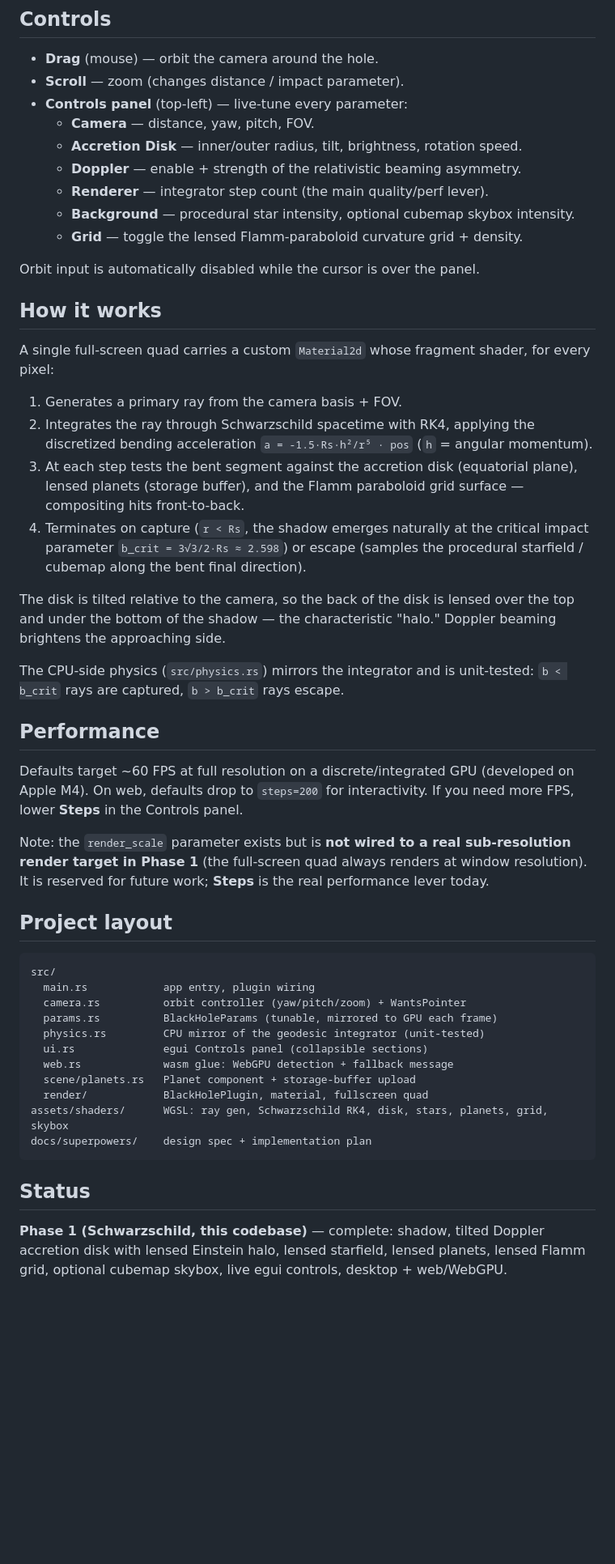
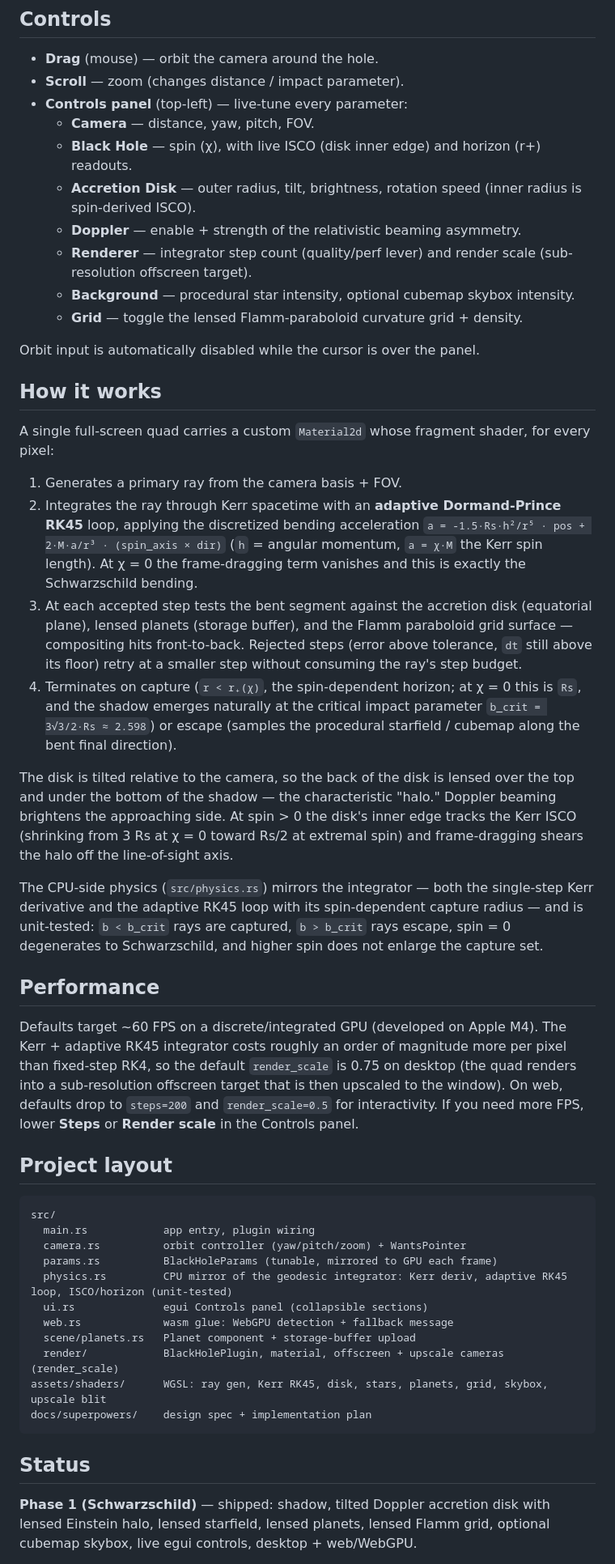
Before and after one commit to DefectingCat/singluarity-rs, a Markdown page: README.md, the part around one of its changes. Shown at 81% size. GitHub-like rendering; blank space fills up the shorter version.

````diff
--- a/README.md
+++ b/README.md
@@ -26,9 +28,10 @@ Release web build: `trunk build --release`. On a browser without WebGPU, the pag
 - **Scroll** — zoom (changes distance / impact parameter).
 - **Controls panel** (top-left) — live-tune every parameter:
   - **Camera** — distance, yaw, pitch, FOV.
-  - **Accretion Disk** — inner/outer radius, tilt, brightness, rotation speed.
+  - **Black Hole** — spin (χ), with live ISCO (disk inner edge) and horizon (r+) readouts.
+  - **Accretion Disk** — outer radius, tilt, brightness, rotation speed (inner radius is spin-derived ISCO).
   - **Doppler** — enable + strength of the relativistic beaming asymmetry.
-  - **Renderer** — integrator step count (the main quality/perf lever).
+  - **Renderer** — integrator step count (quality/perf lever) and render scale (sub-resolution offscreen target).
   - **Background** — procedural star intensity, optional cubemap skybox intensity.
   - **Grid** — toggle the lensed Flamm-paraboloid curvature grid + density.
 
@@ -39,19 +42,17 @@ Orbit input is automatically disabled while the cursor is over the panel.
 A single full-screen quad carries a custom `Material2d` whose fragment shader, for every pixel:
 
 1. Generates a primary ray from the camera basis + FOV.
-2. Integrates the ray through Schwarzschild spacetime with RK4, applying the discretized bending acceleration `a = -1.5·Rs·h²/r⁵ · pos` (`h` = angular momentum).
-3. At each step tests the bent segment against the accretion disk (equatorial plane), lensed planets (storage buffer), and the Flamm paraboloid grid surface — compositing hits front-to-back.
-4. Terminates on capture (`r < Rs`, the shadow emerges naturally at the critical impact parameter `b_crit = 3√3/2·Rs ≈ 2.598`) or escape (samples the procedural starfield / cubemap along the bent final direction).
+2. Integrates the ray through Kerr spacetime with an **adaptive Dormand-Prince RK45** loop, applying the discretized bending acceleration `a = -1.5·Rs·h²/r⁵ · pos + 2·M·a/r³ · (spin_axis × dir)` (`h` = angular momentum, `a = χ·M` the Kerr spin length). At χ = 0 the frame-dragging term vanishes and this is exactly the Schwarzschild bending.
+3. At each accepted step tests the bent segment against the accretion disk (equatorial plane), lensed planets (storage buffer), and the Flamm paraboloid grid surface — compositing hits front-to-back. Rejected steps (error above tolerance, `dt` still above its floor) retry at a smaller step without consuming the ray's step budget.
+4. Terminates on capture (`r < r₊(χ)`, the spin-dependent horizon; at χ = 0 this is `Rs`, and the shadow emerges naturally at the critical impact parameter `b_crit = 3√3/2·Rs ≈ 2.598`) or escape (samples the procedural starfield / cubemap along the bent final direction).
 
-The disk is tilted relative to the camera, so the back of the disk is lensed over the top and under the bottom of the shadow — the characteristic "halo." Doppler beaming brightens the approaching side.
+The disk is tilted relative to the camera, so the back of the disk is lensed over the top and under the bottom of the shadow — the characteristic "halo." Doppler beaming brightens the approaching side. At spin > 0 the disk's inner edge tracks the Kerr ISCO (shrinking from 3 Rs at χ = 0 toward Rs/2 at extremal spin) and frame-dragging shears the halo off the line-of-sight axis.
 
-The CPU-side physics (`src/physics.rs`) mirrors the integrator and is unit-tested: `b < b_crit` rays are captured, `b > b_crit` rays escape.
+The CPU-side physics (`src/physics.rs`) mirrors the integrator — both the single-step Kerr derivative and the adaptive RK45 loop with its spin-dependent capture radius — and is unit-tested: `b < b_crit` rays are captured, `b > b_crit` rays escape, spin = 0 degenerates to Schwarzschild, and higher spin does not enlarge the capture set.
 
 ## Performance
 
-Defaults target ~60 FPS at full resolution on a discrete/integrated GPU (developed on Apple M4). On web, defaults drop to `steps=200` for interactivity. If you need more FPS, lower **Steps** in the Controls panel.
-
-Note: the `render_scale` parameter exists but is **not wired to a real sub-resolution render target in Phase 1** (the full-screen quad always renders at window resolution). It is reserved for future work; **Steps** is the real performance lever today.
+Defaults target ~60 FPS on a discrete/integrated GPU (developed on Apple M4). The Kerr + adaptive RK45 integrator costs roughly an order of magnitude more per pixel than fixed-step RK4, so the default `render_scale` is 0.75 on desktop (the quad renders into a sub-resolution offscreen target that is then upscaled to the window). On web, defaults drop to `steps=200` and `render_scale=0.5` for interactivity. If you need more FPS, lower **Steps** or **Render scale** in the Controls panel.
 
 ## Project layout
 
@@ -60,16 +61,16 @@ src/
   main.rs            app entry, plugin wiring
   camera.rs          orbit controller (yaw/pitch/zoom) + WantsPointer
   params.rs          BlackHoleParams (tunable, mirrored to GPU each frame)
-  physics.rs         CPU mirror of the geodesic integrator (unit-tested)
+  physics.rs         CPU mirror of the geodesic integrator: Kerr deriv, adaptive RK45 loop, ISCO/horizon (unit-tested)
   ui.rs              egui Controls panel (collapsible sections)
   web.rs             wasm glue: WebGPU detection + fallback message
   scene/planets.rs   Planet component + storage-buffer upload
-  render/            BlackHolePlugin, material, fullscreen quad
-assets/shaders/      WGSL: ray gen, Schwarzschild RK4, disk, stars, planets, grid, skybox
+  render/            BlackHolePlugin, material, offscreen + upscale cameras (render_scale)
+assets/shaders/      WGSL: ray gen, Kerr RK45, disk, stars, planets, grid, skybox, upscale blit
 docs/superpowers/    design spec + implementation plan
 ```
 
 ## Status
 
-**Phase 1 (Schwarzschild, this codebase)** — complete: shadow, tilted Doppler accretion disk with lensed Einstein halo, lensed starfield, lensed planets, lensed Flamm grid, optional cubemap skybox, live egui controls, desktop + web/WebGPU.
+**Phase 1 (Schwarzschild)** — shipped: shadow, tilted Doppler accretion disk with lensed Einstein halo, lensed starfield, lensed planets, lensed Flamm grid, optional cubemap skybox, live egui controls, desktop + web/WebGPU.
 
````
Also changed, not shown: other parts of README.md (+6 -2 lines), AGENTS.md (+9 -7 lines), 1 other file.
